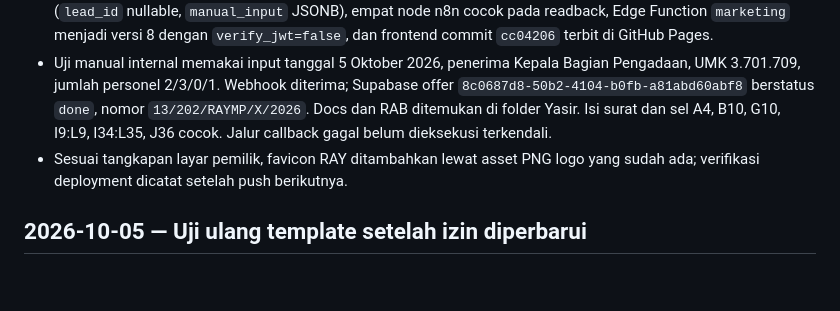
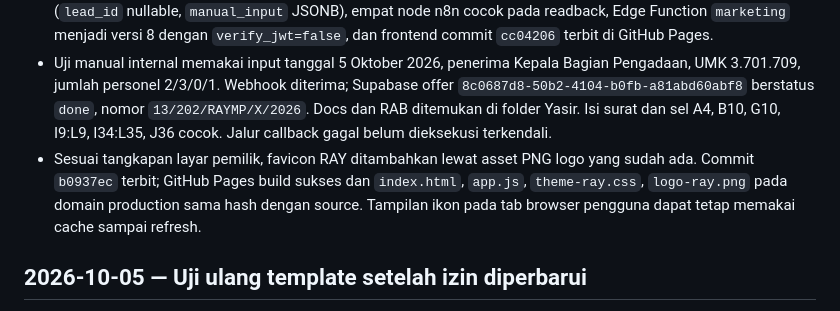
Before and after one commit to raykerja/Suportmarketing, a Markdown page: PROCESS_LOG.md, the part around the change. GitHub-like rendering; blank space fills up the shorter version.

Commit message:
Record favicon production verification

```diff
--- a/PROCESS_LOG.md
+++ b/PROCESS_LOG.md
@@ -9,7 +9,7 @@
 - Uji lokal: parser TypeScript/esbuild, `node --check`, JSON workflow, simulasi DOM form dan menu, validasi tanggal tidak sah, mode target lama, jumlah personel RAB, dan body callback lulus.
 - Setelah izin rilis diterima, backup workflow dan skema tersimpan lokal di `private/`. Migration Supabase berhasil (`lead_id` nullable, `manual_input` JSONB), empat node n8n cocok pada readback, Edge Function `marketing` menjadi versi 8 dengan `verify_jwt=false`, dan frontend commit `cc04206` terbit di GitHub Pages.
 - Uji manual internal memakai input tanggal 5 Oktober 2026, penerima Kepala Bagian Pengadaan, UMK 3.701.709, jumlah personel 2/3/0/1. Webhook diterima; Supabase offer `8c0687d8-50b2-4104-b0fb-a81abd60abf8` berstatus `done`, nomor `13/202/RAYMP/X/2026`. Docs dan RAB ditemukan di folder Yasir. Isi surat dan sel A4, B10, G10, I9:L9, I34:L35, J36 cocok. Jalur callback gagal belum dieksekusi terkendali.
-- Sesuai tangkapan layar pemilik, favicon RAY ditambahkan lewat asset PNG logo yang sudah ada; verifikasi deployment dicatat setelah push berikutnya.
+- Sesuai tangkapan layar pemilik, favicon RAY ditambahkan lewat asset PNG logo yang sudah ada. Commit `b0937ec` terbit; GitHub Pages build sukses dan `index.html`, `app.js`, `theme-ray.css`, `logo-ray.png` pada domain production sama hash dengan source. Tampilan ikon pada tab browser pengguna dapat tetap memakai cache sampai refresh.
 
 ## 2026-10-05 — Uji ulang template setelah izin diperbarui
 
```
Also changed, not shown: TEST_RESULTS.md (+1 -1 lines).
